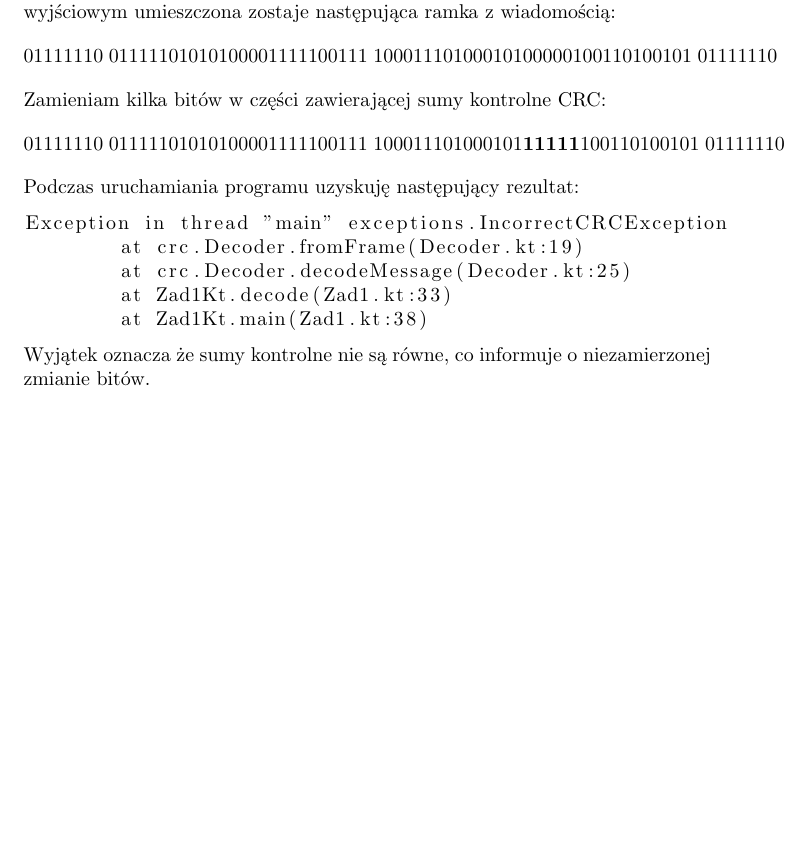
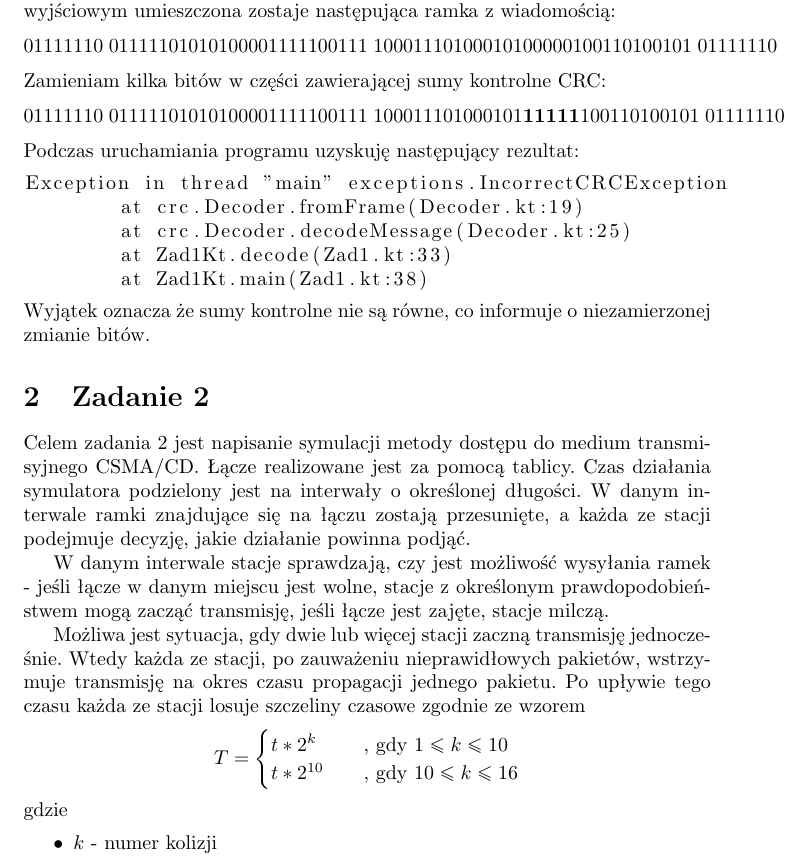
Before and after one commit to dzazef/networking-technologies, a LaTeX document (list3/sprawozdanie/Sprawozdanie3.tex): part of page 3 of 3, cut so that both start at the same text, the shorter picture padded with empty space. Compiled offline with pdfLaTeX.

Commit message:
List3: Update Sprawozdanie3.tex

```diff
--- a/list3/sprawozdanie/Sprawozdanie3.tex
+++ b/list3/sprawozdanie/Sprawozdanie3.tex
@@ -81,6 +81,26 @@ Exception in thread "main" exceptions.IncorrectCRCException
 \end{lstlisting}
 Wyjątek oznacza że sumy kontrolne nie są równe, co informuje o niezamierzonej zmianie bitów.
 
+\section{Zadanie 2}
+Celem zadania 2 jest napisanie symulacji metody dostępu do medium transmisyjnego CSMA/CD. Łącze realizowane jest za pomocą tablicy. Czas działania symulatora podzielony jest na interwały o określonej długości. W danym interwale ramki znajdujące się na łączu zostają przesunięte, a każda ze stacji podejmuje decyzję, jakie działanie powinna podjąć.
+
+W danym interwale stacje sprawdzają, czy jest możliwość wysyłania ramek - jeśli łącze w danym miejscu jest wolne, stacje z określonym prawdopodobieństwem mogą zacząć transmisję, jeśli łącze jest zajęte, stacje milczą.
+
+Możliwa jest sytuacja, gdy dwie lub więcej stacji zaczną transmisję jednocześnie. Wtedy każda ze stacji, po zauważeniu nieprawidłowych pakietów, wstrzymuje transmisję na okres czasu propagacji jednego pakietu. Po upływie tego czasu każda ze stacji losuje szczeliny czasowe zgodnie ze wzorem
+\[
+T =
+     \begin{cases}
+       t * 2^k &\quad\text{, gdy }1 \leq k \leq 10\\
+       t * 2^{10} &\quad\text{, gdy }10 \leq k \leq 16\\
+     \end{cases}
+\]
+gdzie
+\begin{itemize}
+\itemsep0em
+\item $k$ - numer kolizji
+\end{itemize}
+
+
 
 
 
```
